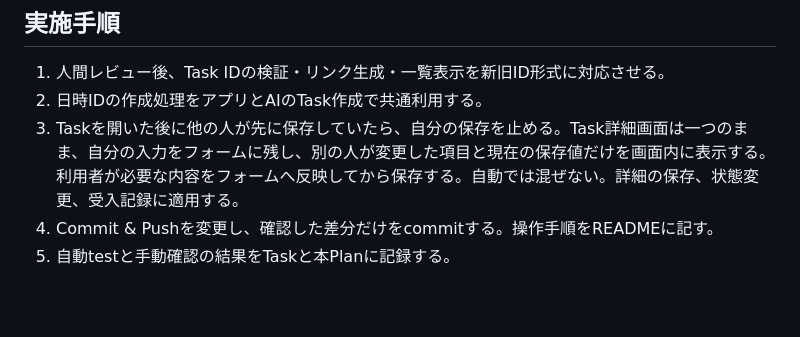
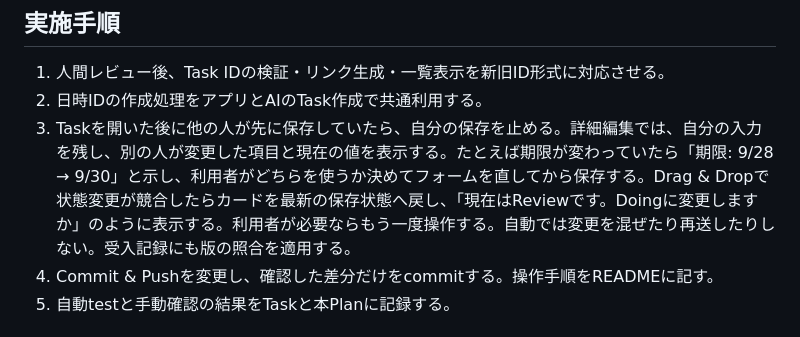
Before and after one commit to atkitajima-cloud/epf-management, a Markdown page: plans/PLAN-0018-task-concurrent-safety.md, the part around the change. Drawn GitHub-style; blank space fills up the shorter version.

Commit message:
PLAN-0018に日付と状態の競合時動作を記す

```diff
--- a/plans/PLAN-0018-task-concurrent-safety.md
+++ b/plans/PLAN-0018-task-concurrent-safety.md
@@ -33,7 +33,7 @@
 
 1. 人間レビュー後、Task IDの検証・リンク生成・一覧表示を新旧ID形式に対応させる。
 2. 日時IDの作成処理をアプリとAIのTask作成で共通利用する。
-3. Taskを開いた後に他の人が先に保存していたら、自分の保存を止める。Task詳細画面は一つのまま、自分の入力をフォームに残し、別の人が変更した項目と現在の保存値だけを画面内に表示する。利用者が必要な内容をフォームへ反映してから保存する。自動では混ぜない。詳細の保存、状態変更、受入記録に適用する。
+3. Taskを開いた後に他の人が先に保存していたら、自分の保存を止める。詳細編集では、自分の入力を残し、別の人が変更した項目と現在の値を表示する。たとえば期限が変わっていたら「期限: 9/28 → 9/30」と示し、利用者がどちらを使うか決めてフォームを直してから保存する。Drag & Dropで状態変更が競合したらカードを最新の保存状態へ戻し、「現在はReviewです。Doingに変更しますか」のように表示する。利用者が必要ならもう一度操作する。自動では変更を混ぜたり再送したりしない。受入記録にも版の照合を適用する。
 4. Commit & Pushを変更し、確認した差分だけをcommitする。操作手順をREADMEに記す。
 5. 自動testと手動確認の結果をTaskと本Planに記録する。
 
```
